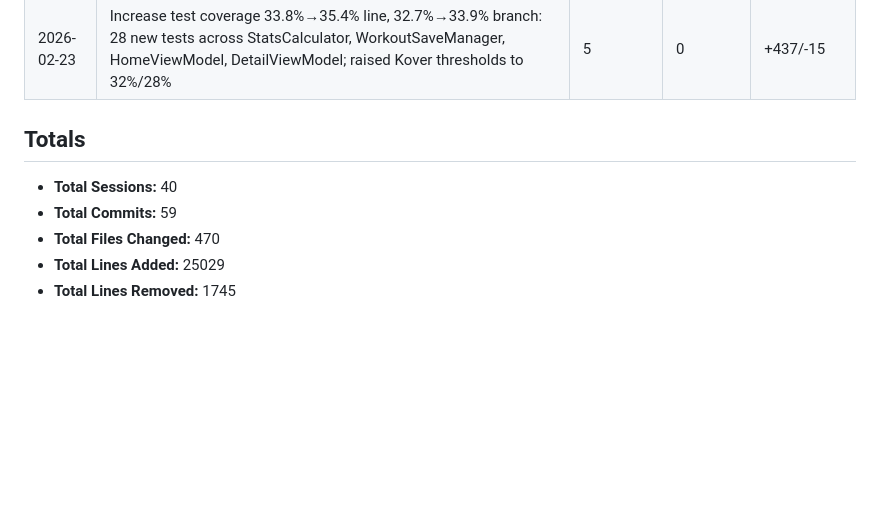
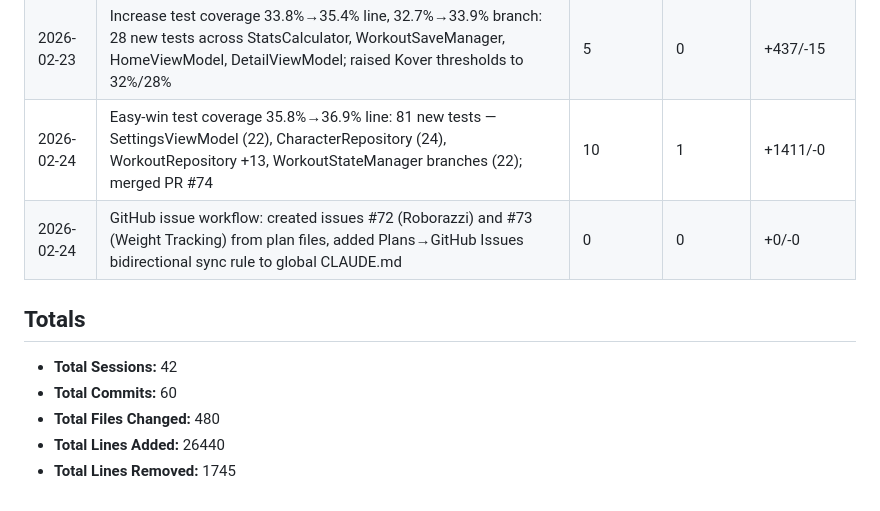
Before and after one commit to Rijid356/git-fast, a Markdown page: PROJECT_STATS.md, the part around one of its changes. Drawn GitHub-style; blank space fills up the shorter version.

Commit message:
Update PROJECT_STATS.md with session 41-42 activity
Co-Authored-By: Claude <noreply@anthropic.com>

```diff
--- a/PROJECT_STATS.md
+++ b/PROJECT_STATS.md
@@ -51,10 +51,12 @@
 | 2026-02-23 | Remove google-services.json from git tracking, add to .gitignore, CI decodes from GitHub secret | 3 | 1 | +6/-47 |
 | 2026-02-23 | Ship analytics trends: PR #66 merged — TrendsCalculator, pixel bar charts, TrendsScreen, navigation, tests | 9 | 1 | +1228/-1 |
 | 2026-02-23 | Increase test coverage 33.8%→35.4% line, 32.7%→33.9% branch: 28 new tests across StatsCalculator, WorkoutSaveManager, HomeViewModel, DetailViewModel; raised Kover thresholds to 32%/28% | 5 | 0 | +437/-15 |
+| 2026-02-24 | Easy-win test coverage 35.8%→36.9% line: 81 new tests — SettingsViewModel (22), CharacterRepository (24), WorkoutRepository +13, WorkoutStateManager branches (22); merged PR #74 | 10 | 1 | +1411/-0 |
+| 2026-02-24 | GitHub issue workflow: created issues #72 (Roborazzi) and #73 (Weight Tracking) from plan files, added Plans→GitHub Issues bidirectional sync rule to global CLAUDE.md | 0 | 0 | +0/-0 |
 
 ## Totals
-- **Total Sessions:** 40
-- **Total Commits:** 59
-- **Total Files Changed:** 470
-- **Total Lines Added:** 25029
+- **Total Sessions:** 42
+- **Total Commits:** 60
+- **Total Files Changed:** 480
+- **Total Lines Added:** 26440
 - **Total Lines Removed:** 1745
```
Also changed, not shown: other parts of PROJECT_STATS.md (+1 -1 lines).
